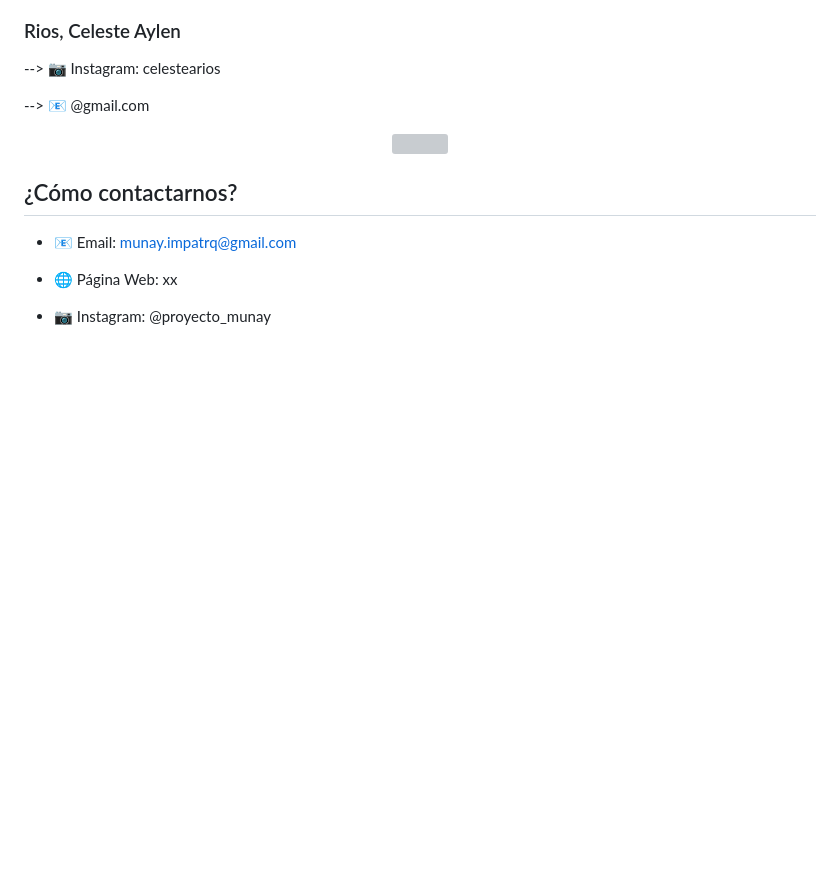
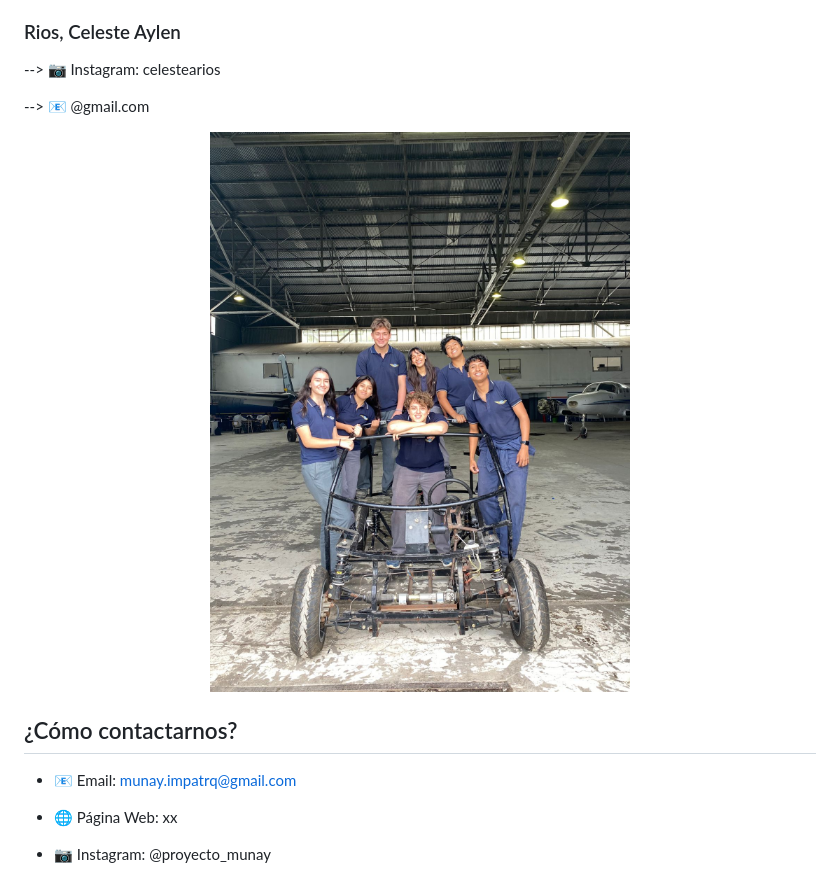
Before and after one commit to impatrq/munay-2023, a Markdown page: imagenes/README.md, the part around the change. Rendered like a GitHub page; pictures changed too: imagenes/fotogrupal_munay.jpg (added); blank space fills up the shorter version; grey boxes are pictures that could not be loaded.

Commit message:
feat: cambiar foto y readme

```diff
--- a/imagenes/README.md
+++ b/imagenes/README.md
@@ -105,7 +105,7 @@ Somos un grupo de alumnos de E.E.S.T. N°7 "Taller Regional Quilmes" (IMPA).
 
 <div align="center">
 
-<img src="fotogrupal.HEIC" width="450"/>
+<img src="fotogrupal_munay.jpg" width="450"/>
 
 </div>
 
```
Also changed, not shown: 1 other file.
